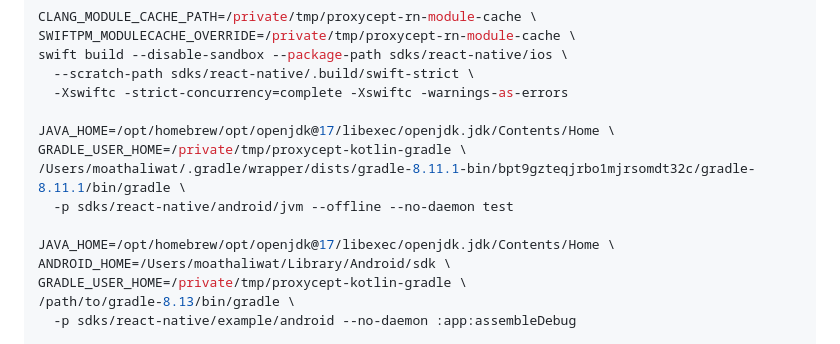
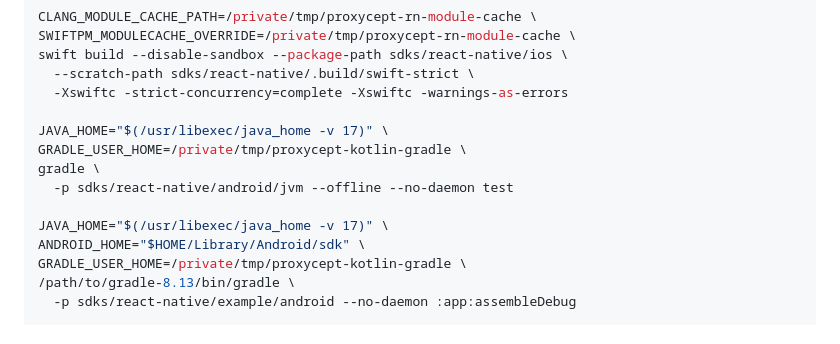
Before and after one commit to MoathOthman/proxycept-samples, a Markdown page: sdks/react-native/TESTING.md, the part around the change. Rendered like a GitHub page.

```diff
--- a/sdks/react-native/TESTING.md
+++ b/sdks/react-native/TESTING.md
@@ -102,13 +102,13 @@ swift build --disable-sandbox --package-path sdks/react-native/ios \
   --scratch-path sdks/react-native/.build/swift-strict \
   -Xswiftc -strict-concurrency=complete -Xswiftc -warnings-as-errors
 
-JAVA_HOME=/opt/homebrew/opt/openjdk@17/libexec/openjdk.jdk/Contents/Home \
+JAVA_HOME="$(/usr/libexec/java_home -v 17)" \
 GRADLE_USER_HOME=/private/tmp/proxycept-kotlin-gradle \
-/Users/moathaliwat/.gradle/wrapper/dists/gradle-8.11.1-bin/bpt9gzteqjrbo1mjrsomdt32c/gradle-8.11.1/bin/gradle \
+gradle \
   -p sdks/react-native/android/jvm --offline --no-daemon test
 
-JAVA_HOME=/opt/homebrew/opt/openjdk@17/libexec/openjdk.jdk/Contents/Home \
-ANDROID_HOME=/Users/moathaliwat/Library/Android/sdk \
+JAVA_HOME="$(/usr/libexec/java_home -v 17)" \
+ANDROID_HOME="$HOME/Library/Android/sdk" \
 GRADLE_USER_HOME=/private/tmp/proxycept-kotlin-gradle \
 /path/to/gradle-8.13/bin/gradle \
   -p sdks/react-native/example/android --no-daemon :app:assembleDebug
```
Also changed, not shown: sdks/kotlin-multiplatform/README.md (+4 -4 lines).
